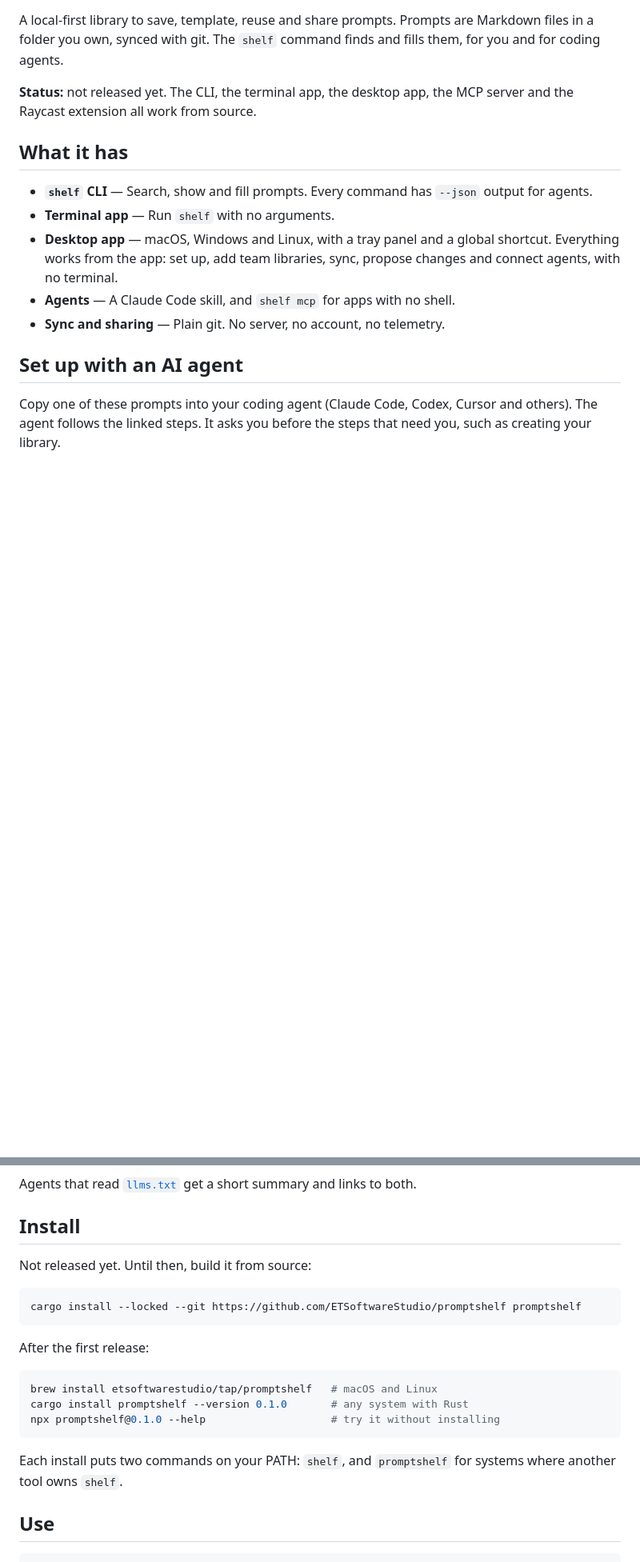
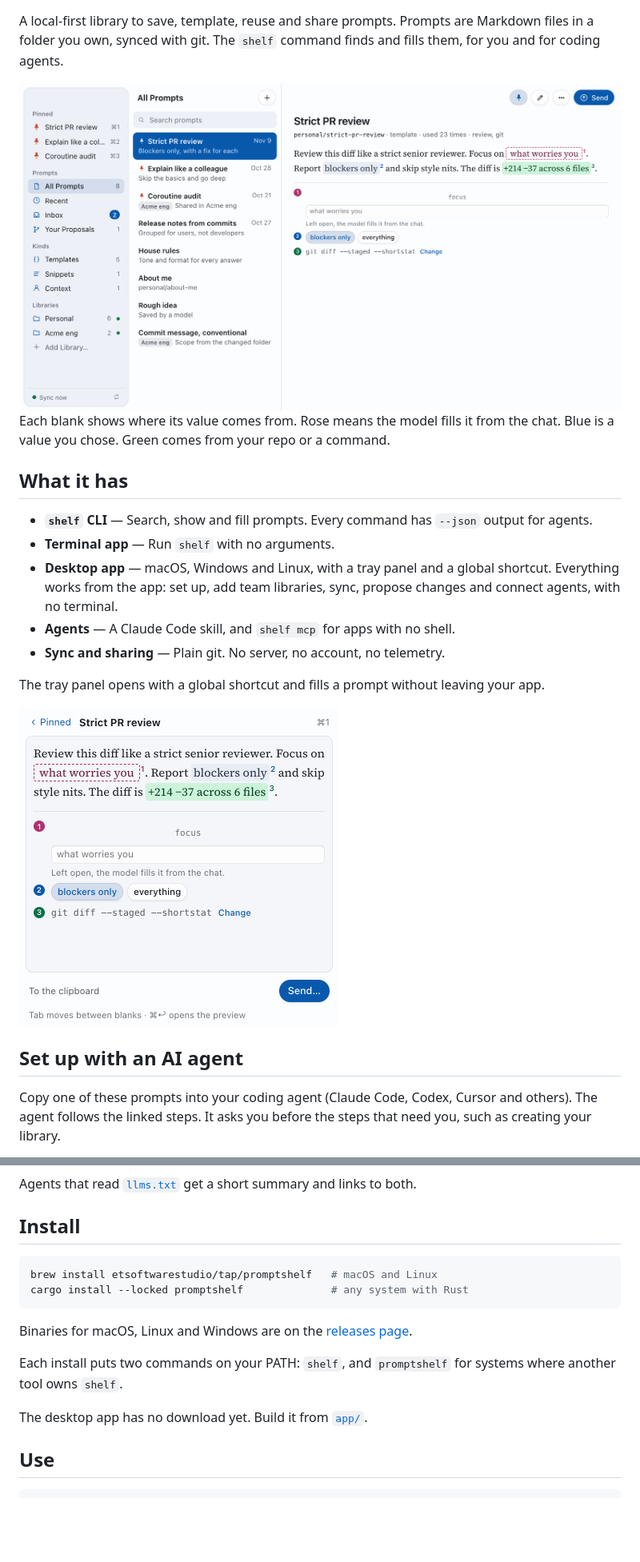
Before and after one commit to ETSoftwareStudio/promptshelf, a Markdown page: README.md, 2 parts joined by grey strips. Shown at 80% size. Rendered like a GitHub page; pictures changed too: docs/images/app-light.png (added), docs/images/panel-light.png (added); blank space fills up the shorter version.

````diff
--- a/README.md
+++ b/README.md
@@ -2,7 +10,12 @@
 
 A local-first library to save, template, reuse and share prompts. Prompts are Markdown files in a folder you own, synced with git. The `shelf` command finds and fills them, for you and for coding agents.
 
-**Status:** not released yet. The CLI, the terminal app, the desktop app, the MCP server and the Raycast extension all work from source.
+<picture>
+  <source media="(prefers-color-scheme: dark)" srcset="docs/images/app-dark.png" />
+  <img src="docs/images/app-light.png" alt="The desktop app. The sidebar lists pins, kinds and libraries. The prompt Strict PR review is open, with one blank left for the model, one chosen value and one value from git." width="1100" />
+</picture>
+
+Each blank shows where its value comes from. Rose means the model fills it from the chat. Blue is a value you chose. Green comes from your repo or a command.
 
 ## What it has
 - **`shelf` CLI** — Search, show and fill prompts. Every command has `--json` output for agents.
@@ -10,6 +23,13 @@ A local-first library to save, template, reuse and share prompts. Prompts are Ma
 - **Desktop app** — macOS, Windows and Linux, with a tray panel and a global shortcut. Everything works from the app: set up, add team libraries, sync, propose changes and connect agents, with no terminal.
 - **Agents** — A Claude Code skill, and `shelf mcp` for apps with no shell.
 - **Sync and sharing** — Plain git. No server, no account, no telemetry.
+
+The tray panel opens with a global shortcut and fills a prompt without leaving your app.
+
+<picture>
+  <source media="(prefers-color-scheme: dark)" srcset="docs/images/panel-dark.png" />
+  <img src="docs/images/panel-light.png" alt="The tray panel filling Strict PR review, with Send at the bottom." width="400" />
+</picture>
 
 ## Set up with an AI agent
 Copy one of these prompts into your coding agent (Claude Code, Codex, Cursor and others). The agent follows the linked steps. It asks you before the steps that need you, such as creating your library.
@@ -29,23 +49,16 @@ https://raw.githubusercontent.com/ETSoftwareStudio/promptshelf/main/docs/agents/
 Agents that read [`llms.txt`](llms.txt) get a short summary and links to both.
 
 ## Install
-Not released yet. Until then, build it from source:
-
 ```sh
-cargo install --locked --git https://github.com/ETSoftwareStudio/promptshelf promptshelf
+brew install etsoftwarestudio/tap/promptshelf   # macOS and Linux
+cargo install --locked promptshelf              # any system with Rust
 ```
 
-After the first release:
-
-<!-- x-release-please-start-version -->
-```sh
-brew install etsoftwarestudio/tap/promptshelf   # macOS and Linux
-cargo install promptshelf --version 0.1.0       # any system with Rust
-npx promptshelf@0.1.0 --help                    # try it without installing
-```
-<!-- x-release-please-end -->
+Binaries for macOS, Linux and Windows are on the [releases page](https://github.com/ETSoftwareStudio/promptshelf/releases/latest).
 
 Each install puts two commands on your PATH: `shelf`, and `promptshelf` for systems where another tool owns `shelf`.
+
+The desktop app has no download yet. Build it from [`app/`](app/README.md).
 
 ## Use
 ```sh
````
Also changed, not shown: other parts of README.md (+9 -1 lines), docs/agents/install.md (+2 -8 lines), docs/images/app-dark.png (added), docs/images/header-dark.png (added), docs/images/header-light.png (added), docs/images/panel-dark.png (added), 1 other file.
